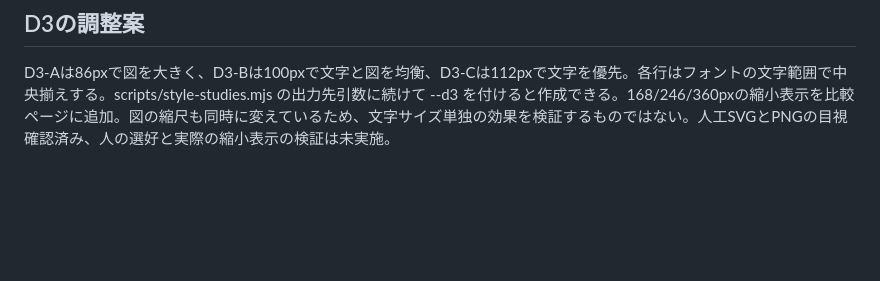
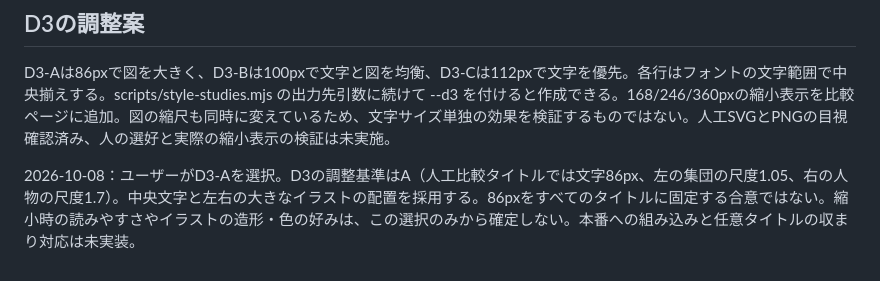
Before and after one commit to usyonke12345-cloud/thumbnail-ai-mvp, a Markdown page: docs/REFERENCE-STYLES.md, the part around the change. Rendered like a GitHub page; blank space fills up the shorter version.

Commit message:
Record user preference for D3-A proportions

```diff
--- a/docs/REFERENCE-STYLES.md
+++ b/docs/REFERENCE-STYLES.md
@@ -33,3 +33,5 @@ D1〜D3で、どれが好みか、文字と図のどちらを先に見るか、1
 ## D3の調整案
 
 D3-Aは86pxで図を大きく、D3-Bは100pxで文字と図を均衡、D3-Cは112pxで文字を優先。各行はフォントの文字範囲で中央揃えする。scripts/style-studies.mjs の出力先引数に続けて --d3 を付けると作成できる。168/246/360pxの縮小表示を比較ページに追加。図の縮尺も同時に変えているため、文字サイズ単独の効果を検証するものではない。人工SVGとPNGの目視確認済み、人の選好と実際の縮小表示の検証は未実施。
+
+2026-10-08：ユーザーがD3-Aを選択。D3の調整基準はA（人工比較タイトルでは文字86px、左の集団の尺度1.05、右の人物の尺度1.7）。中央文字と左右の大きなイラストの配置を採用する。86pxをすべてのタイトルに固定する合意ではない。縮小時の読みやすさやイラストの造形・色の好みは、この選択のみから確定しない。本番への組み込みと任意タイトルの収まり対応は未実装。
```
